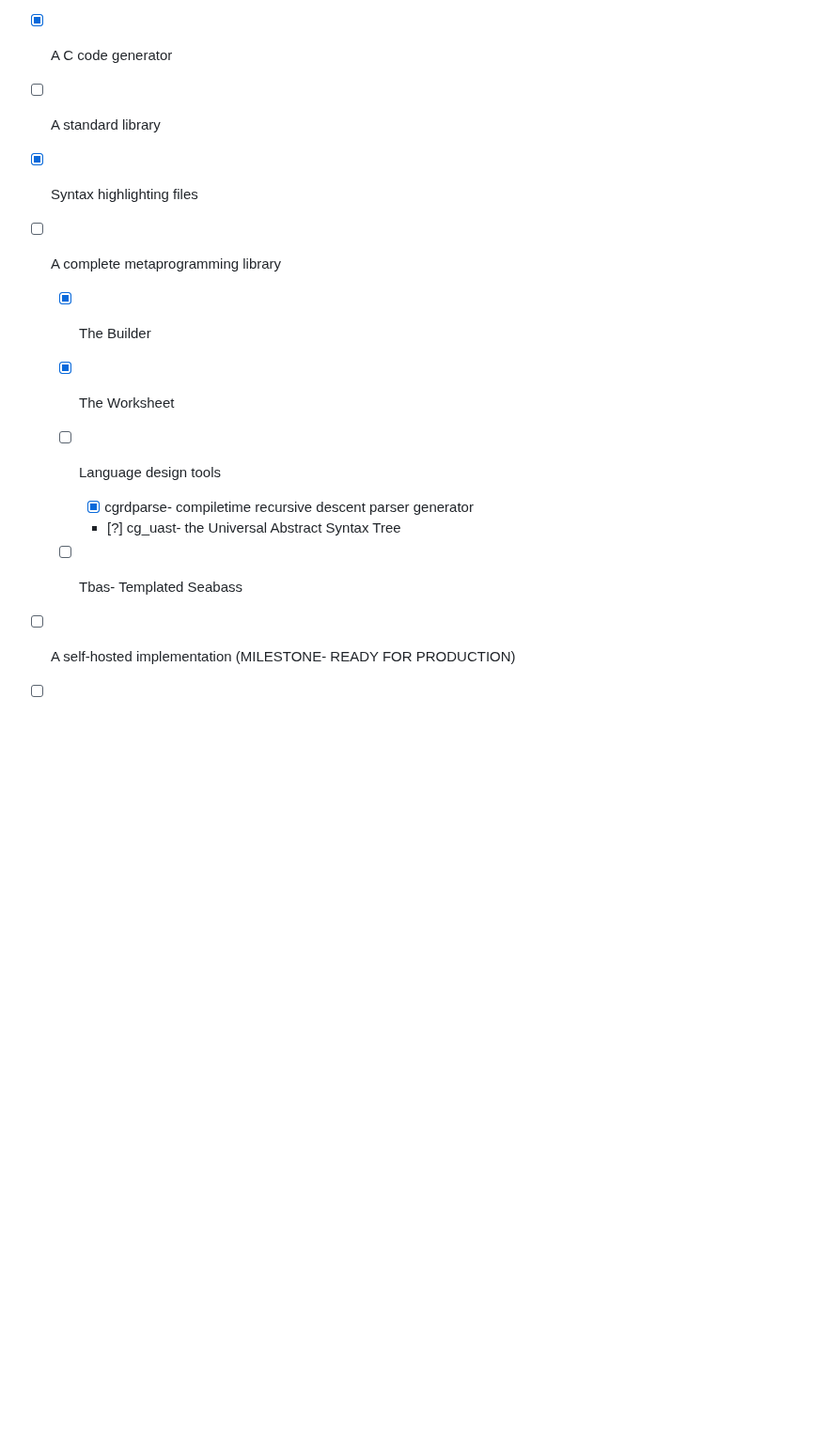
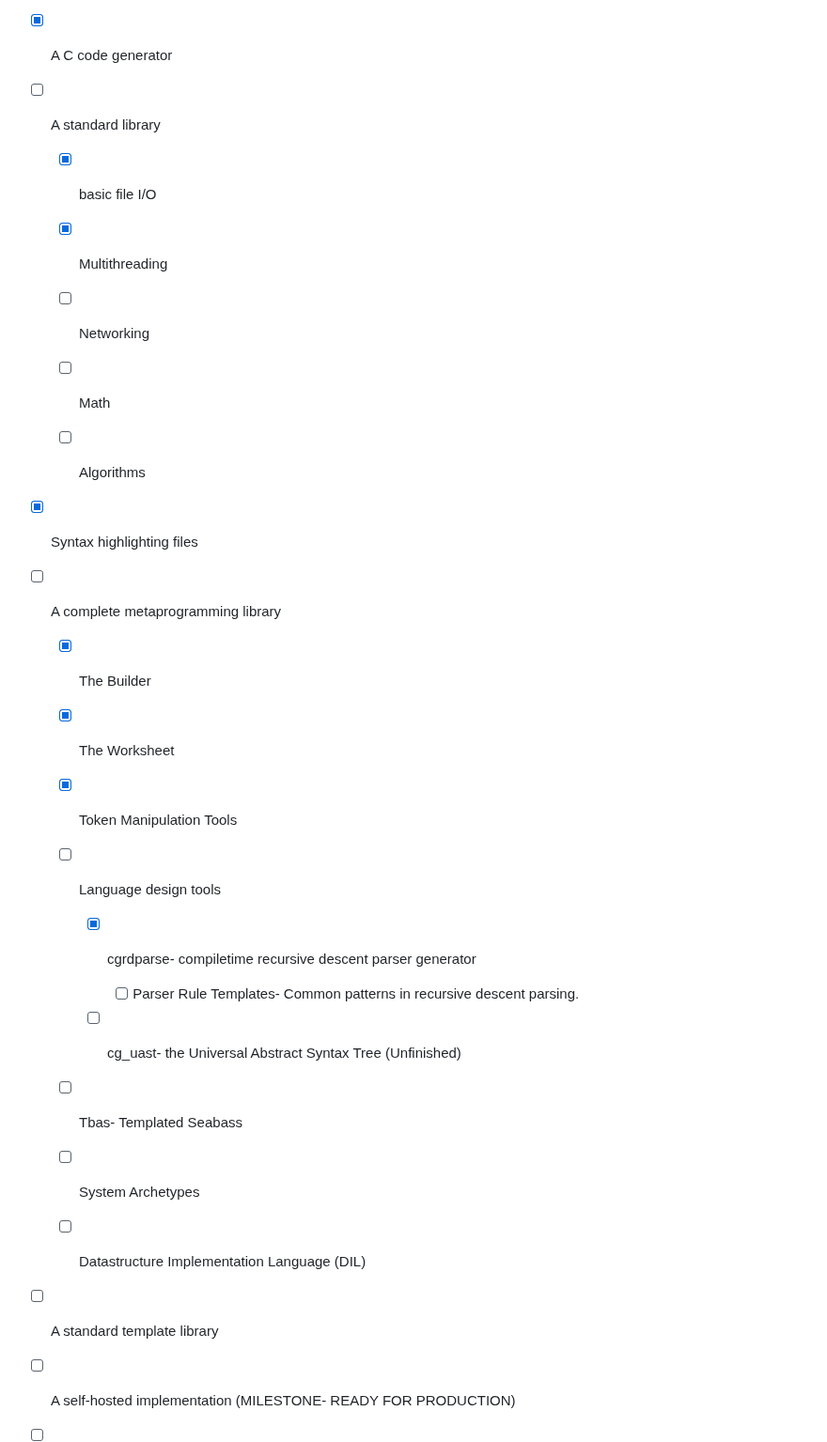
Before and after one commit to C-Chads/seabass, a Markdown page: README.MD, the part around one of its changes. Shown at 94% size. GitHub-like rendering; blank space fills up the shorter version.

```diff
--- a/README.MD
+++ b/README.MD
@@ -542,6 +542,16 @@ a few months.
 
  - [ ] A standard library
 
+    - [X] basic file I/O
+
+    - [X] Multithreading
+
+    - [ ] Networking
+
+    - [ ] Math
+
+    - [ ] Algorithms
+
  - [X] Syntax highlighting files
 
  - [ ] A complete metaprogramming library
@@ -550,13 +560,23 @@ a few months.
 
     - [X] The Worksheet
 
+    - [X] Token Manipulation Tools
+
     - [ ] Language design tools
 
         - [X] cgrdparse- compiletime recursive descent parser generator
 
-        - [?] cg_uast- the Universal Abstract Syntax Tree
+            - [ ] Parser Rule Templates- Common patterns in recursive descent parsing.
+
+        - [ ] cg_uast- the Universal Abstract Syntax Tree (Unfinished)
 
     - [ ] Tbas- Templated Seabass
+
+    - [ ] System Archetypes
+
+    - [ ] Datastructure Implementation Language (DIL)
+
+ - [ ] A standard template library
 
  - [ ] A self-hosted implementation (MILESTONE- READY FOR PRODUCTION)
 
```
Also changed, not shown: other parts of README.MD (+72 -1 lines).
